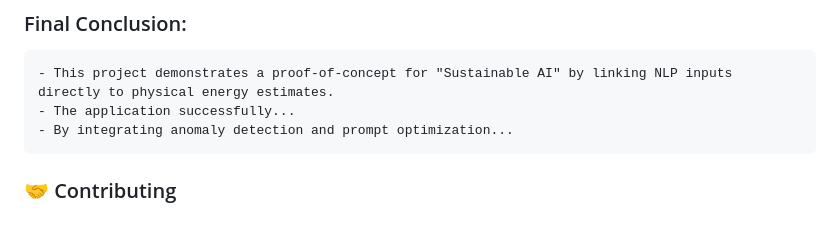
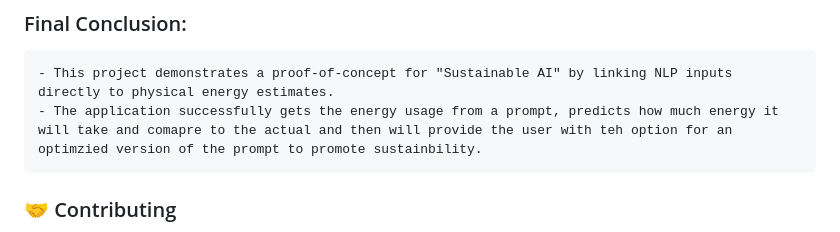
Before and after one commit to JariusBedward-8841640/Sustainable_AI_G3-, a Markdown page: README.md, the part around the change. Rendered like a GitHub page.

```diff
--- a/README.md
+++ b/README.md
@@ -147,8 +147,8 @@ To share the trained model with teammates:
 ### Final Conclusion:
 
     - This project demonstrates a proof-of-concept for "Sustainable AI" by linking NLP inputs directly to physical energy estimates.
-    - The application successfully...
-    - By integrating anomaly detection and prompt optimization...
+    - The application successfully gets the energy usage from a prompt, predicts how much energy it will take and comapre to the actual and then will provide the user with teh option for an optimzied version of the prompt to promote sustainbility.
+
 
 ### 🤝 Contributing
 
```
